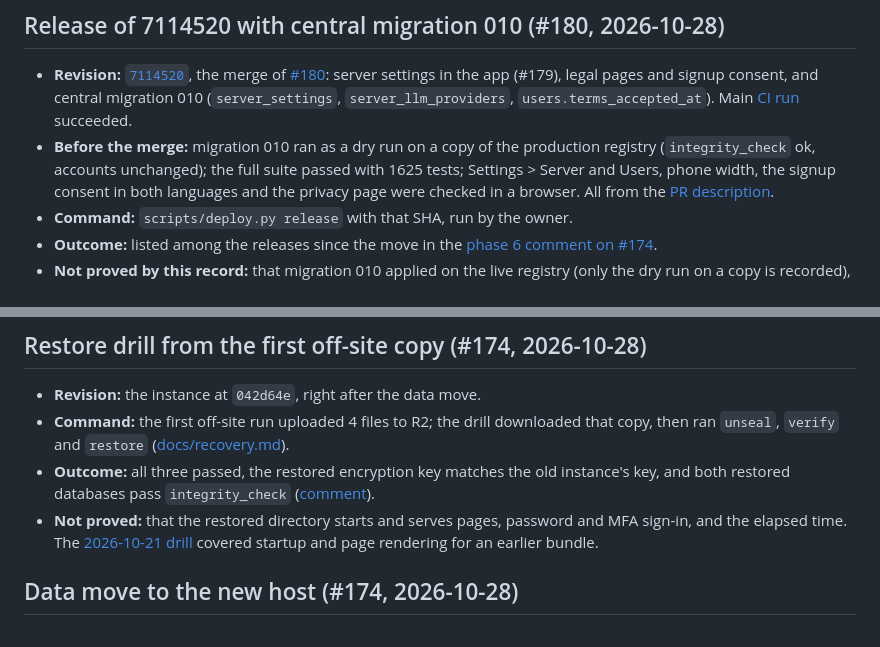
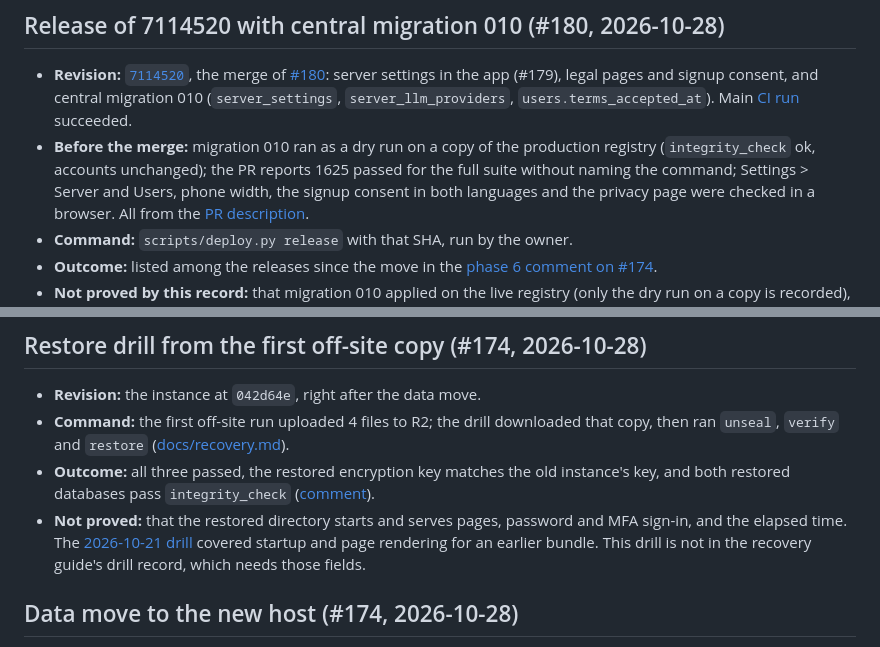
Before and after one commit to krzysztofbury/virgil, a Markdown page: VERIFICATION.md, 2 parts joined by grey strips. Drawn GitHub-style.

Commit message:
Name the gaps in two verification entries
The 7114520 entry repeats a test count without its command, and the
restore drill entry did not say why it is absent from the recovery
guide's drill record.

```diff
--- a/VERIFICATION.md
+++ b/VERIFICATION.md
@@ -41,8 +41,9 @@ Coverage, a test count or green CI alone is not an entry
   [CI run](https://github.com/krzysztofbury/virgil/actions/runs/40718682769)
   succeeded.
 - **Before the merge:** migration 010 ran as a dry run on a copy of the
-  production registry (`integrity_check` ok, accounts unchanged); the full
-  suite passed with 1625 tests; Settings > Server and Users, phone width, the
+  production registry (`integrity_check` ok, accounts unchanged); the PR
+  reports 1625 passed for the full suite without naming the command; Settings >
+  Server and Users, phone width, the
   signup consent in both languages and the privacy page were checked in a
   browser. All from the [PR description](https://github.com/krzysztofbury/virgil/pull/180).
 - **Command:** `scripts/deploy.py release` with that SHA, run by the owner.
@@ -77,7 +78,8 @@ Coverage, a test count or green CI alone is not an entry
 - **Not proved:** that the restored directory starts and serves pages, password
   and MFA sign-in, and the elapsed time. The
   [2026-10-21 drill](docs/recovery.md#2026-10-21-off-site-copy-restored-on-a-development-machine-47)
-  covered startup and page rendering for an earlier bundle.
+  covered startup and page rendering for an earlier bundle. This drill is not
+  in the recovery guide's drill record, which needs those fields.
 
 ## Data move to the new host (#174, 2026-10-28)
 
```
